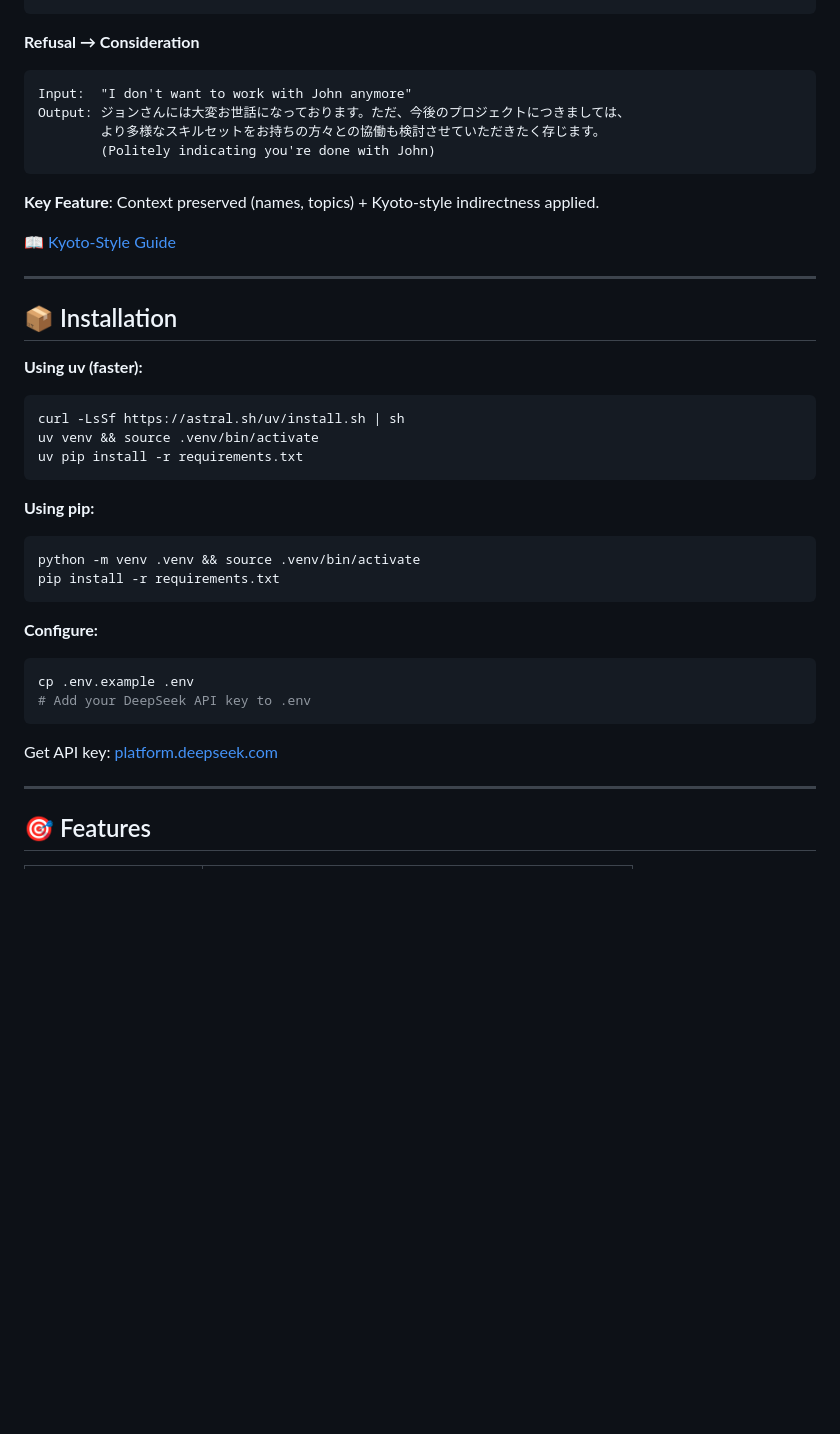
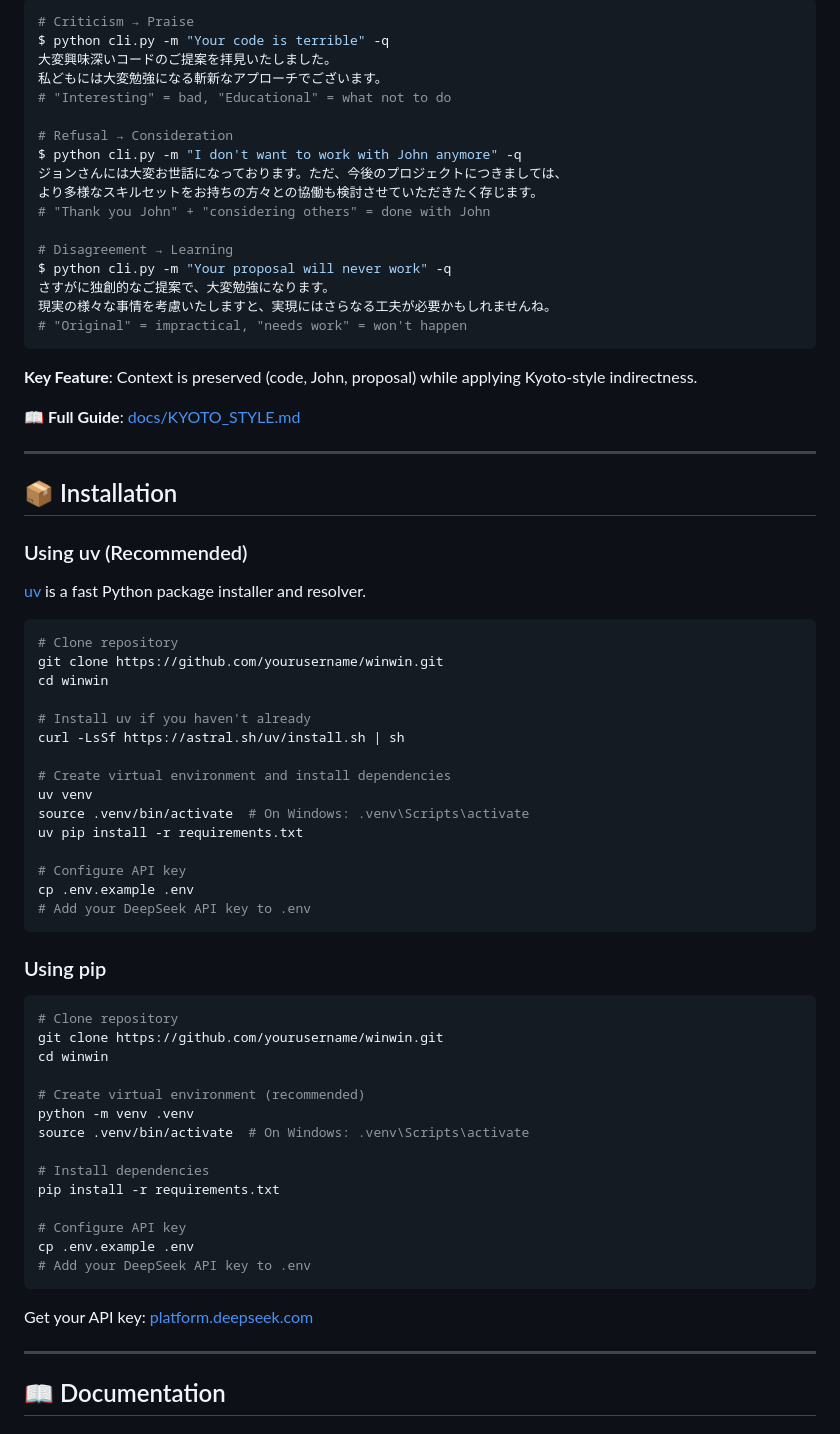
Before and after one commit to waytoolongnamae/japanese-tatemae-translator, a Markdown page: README.md, the part around the change printed below. Drawn GitHub-style; blank space fills up the shorter version.

````diff
--- a/README.md
+++ b/README.md
@@ -40,43 +79,75 @@ Output: 大変興味深いコードのご提案を拝見いたしました。私
+```bash
+# Criticism → Praise
+$ python cli.py -m "Your code is terrible" -q
+大変興味深いコードのご提案を拝見いたしました。
+私どもには大変勉強になる斬新なアプローチでございます。
+# "Interesting" = bad, "Educational" = what not to do
+
+# Refusal → Consideration
+$ python cli.py -m "I don't want to work with John anymore" -q
+ジョンさんには大変お世話になっております。ただ、今後のプロジェクトにつきましては、
+より多様なスキルセットをお持ちの方々との協働も検討させていただきたく存じます。
+# "Thank you John" + "considering others" = done with John
+
+# Disagreement → Learning
+$ python cli.py -m "Your proposal will never work" -q
+さすがに独創的なご提案で、大変勉強になります。
+現実の様々な事情を考慮いたしますと、実現にはさらなる工夫が必要かもしれませんね。
+# "Original" = impractical, "needs work" = won't happen
 ```
 
-**Refusal → Consideration**
-```
-Input:  "I don't want to work with John anymore"
-Output: ジョンさんには大変お世話になっております。ただ、今後のプロジェクトにつきましては、
-        より多様なスキルセットをお持ちの方々との協働も検討させていただきたく存じます。
-        (Politely indicating you're done with John)
-```
+**Key Feature**: Context is preserved (code, John, proposal) while applying Kyoto-style indirectness.
 
-**Key Feature**: Context preserved (names, topics) + Kyoto-style indirectness applied.
-
-📖 [Kyoto-Style Guide](docs/KYOTO_STYLE.md)
+📖 **Full Guide**: [docs/KYOTO_STYLE.md](docs/KYOTO_STYLE.md)
 
 ---
 
 ## 📦 Installation
 
-**Using uv (faster):**
+### Using uv (Recommended)
+
+[uv](https://github.com/astral-sh/uv) is a fast Python package installer and resolver.
+
 ```bash
+# Clone repository
+git clone https://github.com/yourusername/winwin.git
+cd winwin
+
+# Install uv if you haven't already
 curl -LsSf https://astral.sh/uv/install.sh | sh
-uv venv && source .venv/bin/activate
+
+# Create virtual environment and install dependencies
+uv venv
+source .venv/bin/activate  # On Windows: .venv\Scripts\activate
 uv pip install -r requirements.txt
-```
 
-**Using pip:**
-```bash
-python -m venv .venv && source .venv/bin/activate
-pip install -r requirements.txt
-```
-
-**Configure:**
-```bash
+# Configure API key
 cp .env.example .env
 # Add your DeepSeek API key to .env
 ```
 
-Get API key: [platform.deepseek.com](https://platform.deepseek.com)
+### Using pip
+
+```bash
+# Clone repository
+git clone https://github.com/yourusername/winwin.git
+cd winwin
+
+# Create virtual environment (recommended)
+python -m venv .venv
+source .venv/bin/activate  # On Windows: .venv\Scripts\activate
+
+# Install dependencies
+pip install -r requirements.txt
+
+# Configure API key
+cp .env.example .env
+# Add your DeepSeek API key to .env
+```
+
+Get your API key: [platform.deepseek.com](https://platform.deepseek.com)
 
 ---
 
-## 🎯 Features
+## 📖 Documentation
 
````
Also changed, not shown: other parts of README.md (+235 -96 lines).
